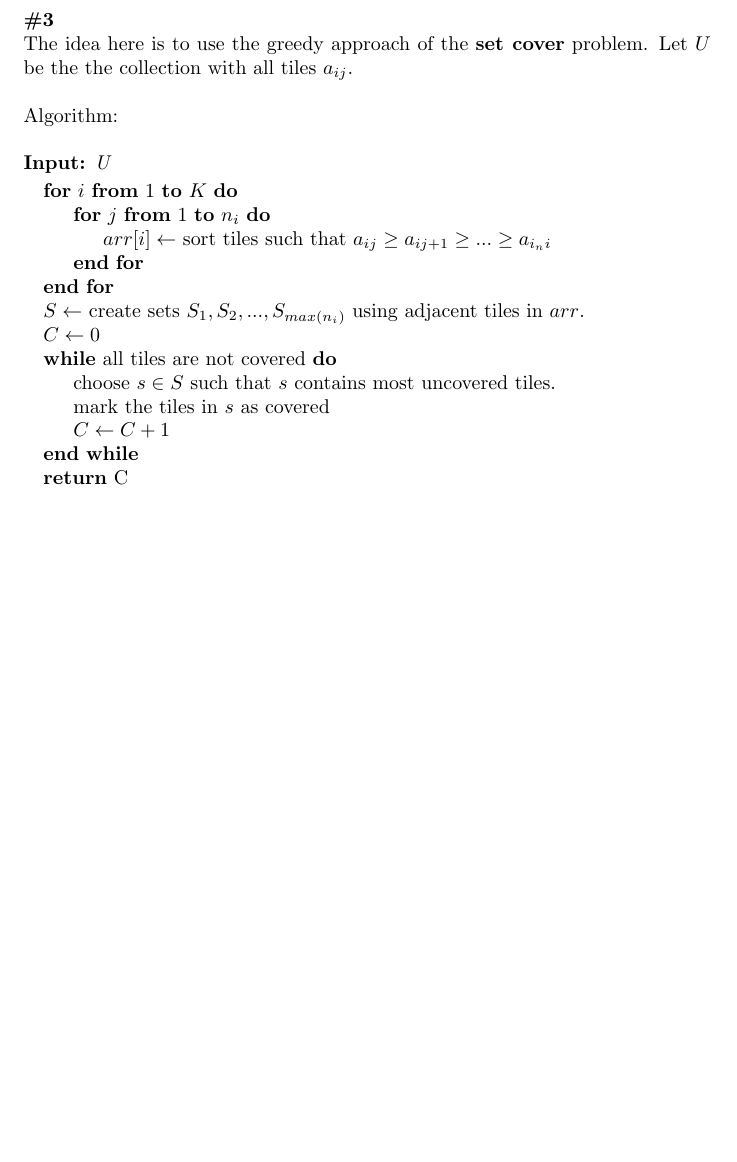
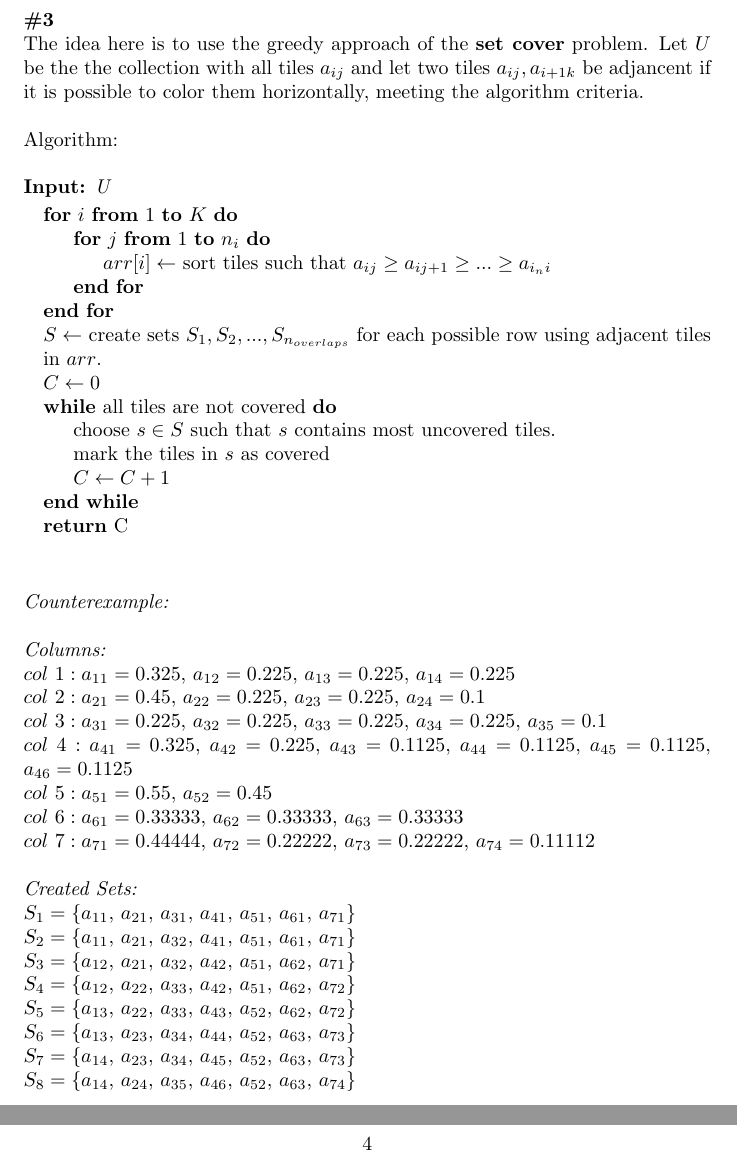
Before and after one commit to luizperes/cmpt405, a LaTeX problem sheet (hw1.tex): part of page 3 of 3 before the commit and two parts of pages 3 and 4 of 4 after it, the two joined at a grey line, cut so that both start at the same text, the shorter picture padded with empty space. Compiled offline with pdfLaTeX.

Commit message:
Created sets

```diff
--- a/hw1.tex
+++ b/hw1.tex
@@ -78,7 +78,7 @@ Let $K_{opt}$ be the optimal set of items in a knapsack and let $K_j$ be the cho
 $W = 1000$
 \\$K_{opt} = \{i_2\} ($utility $= 1000)$, $K_{greedy} = \{i_1\} ($utility $= 2)$\\
 \textbf{\#3}\\
-The idea here is to use the greedy approach of the \textbf{set cover} problem. Let $U$ be the the collection with all tiles $a_{ij}$.\\\\
+The idea here is to use the greedy approach of the \textbf{set cover} problem. Let $U$ be the the collection with all tiles $a_{ij}$ and let two tiles $a_{ij}, a_{i+1k}$ be adjancent if it is possible to color them horizontally, meeting the algorithm criteria.\\\\
 Algorithm:\\\\
 \textbf{Input:} \textit{U}
 \begin{algorithmic}
@@ -87,13 +87,31 @@ Algorithm:\\\\
     \State $arr[i] \gets$ sort tiles such that $a_{ij} \geq a_{ij+1} \geq ... \geq a_{i_ni}$
   \EndFor
 \EndFor
-\State $S \gets$ create sets $S_1, S_2,...,S_{max(n_i)}$ using adjacent tiles in $arr$.
+\State $S \gets$ create sets $S_1, S_2,...,S_{n_{overlaps}}$ for each possible row using adjacent tiles in $arr$.
 \State $C \gets 0$
 \While{all tiles are not covered}
   \State choose $s \in S$ such that $s$ contains most uncovered tiles.
   \State mark the tiles in $s$ as covered
   \State $C \gets C + 1$
 \EndWhile
-\State \textbf{return} C
+\State \textbf{return} C\\\\
 \end{algorithmic}
+\textit{Counterexample:}\\
+\\\textit{Columns:}\\
+$col$ $1 : a_{11} = 0.325$, $a_{12} = 0.225$, $a_{13} = 0.225$, $a_{14} = 0.225$\\
+$col$ $2 : a_{21} = 0.45$, $a_{22} = 0.225$, $a_{23} = 0.225$, $a_{24} = 0.1$\\
+$col$ $3 : a_{31} = 0.225$, $a_{32} = 0.225$, $a_{33} = 0.225$, $a_{34} = 0.225$, $a_{35} = 0.1$\\
+$col$ $4 : a_{41} = 0.325$, $a_{42} = 0.225$, $a_{43} = 0.1125$, $a_{44} = 0.1125$, $a_{45} = 0.1125$, $a_{46} = 0.1125$\\
+$col$ $5 : a_{51} = 0.55$, $a_{52} = 0.45$\\
+$col$ $6 : a_{61} = 0.33333,$ $a_{62} = 0.33333$, $a_{63} = 0.33333$\\
+$col$ $7 : a_{71} = 0.44444$, $a_{72} = 0.22222$, $a_{73} = 0.22222$, $a_{74} = 0.11112$\\
+\\\textit{Created Sets:}\\
+$S_1 = \{a_{11}$, $a_{21}$, $a_{31}$, $a_{41}$, $a_{51}$, $a_{61}$, $a_{71} \}$\\
+$S_2 = \{a_{11}$, $a_{21}$, $a_{32}$, $a_{41}$, $a_{51}$, $a_{61}$, $a_{71} \}$\\
+$S_3 = \{a_{12}$, $a_{21}$, $a_{32}$, $a_{42}$, $a_{51}$, $a_{62}$, $a_{71} \}$\\
+$S_4 = \{a_{12}$, $a_{22}$, $a_{33}$, $a_{42}$, $a_{51}$, $a_{62}$, $a_{72} \}$\\
+$S_5 = \{a_{13}$, $a_{22}$, $a_{33}$, $a_{43}$, $a_{52}$, $a_{62}$, $a_{72}\}$\\
+$S_6 = \{a_{13}$, $a_{23}$, $a_{34}$, $a_{44}$, $a_{52}$, $a_{63}$, $a_{73}\}$\\
+$S_7 = \{a_{14}$, $a_{23}$, $a_{34}$, $a_{45}$, $a_{52}$, $a_{63}$, $a_{73}\}$\\
+$S_8 = \{a_{14}$, $a_{24}$, $a_{35}$, $a_{46}$, $a_{52}$, $a_{63}$, $a_{74}\}$\\
 \end{document}
```
Also changed, not shown: hw1.pdf.
